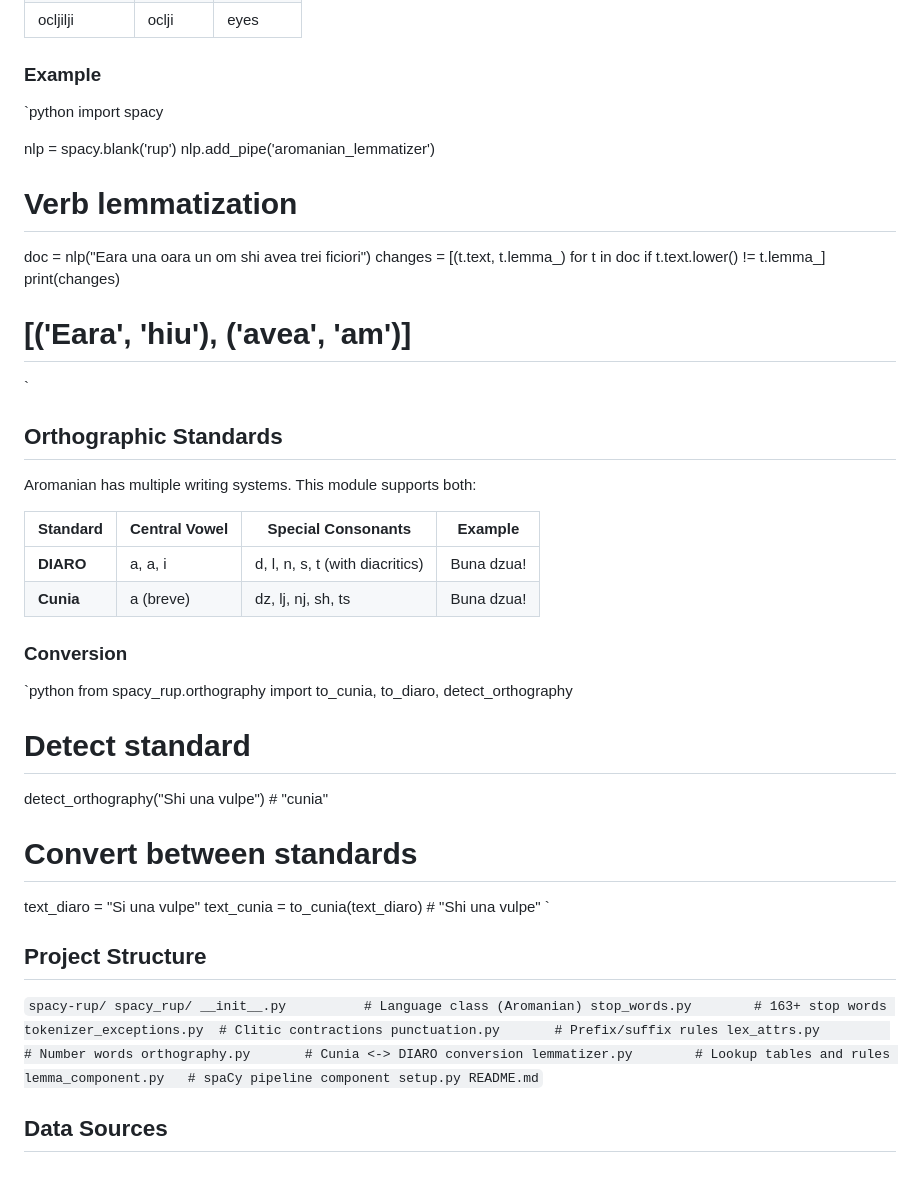
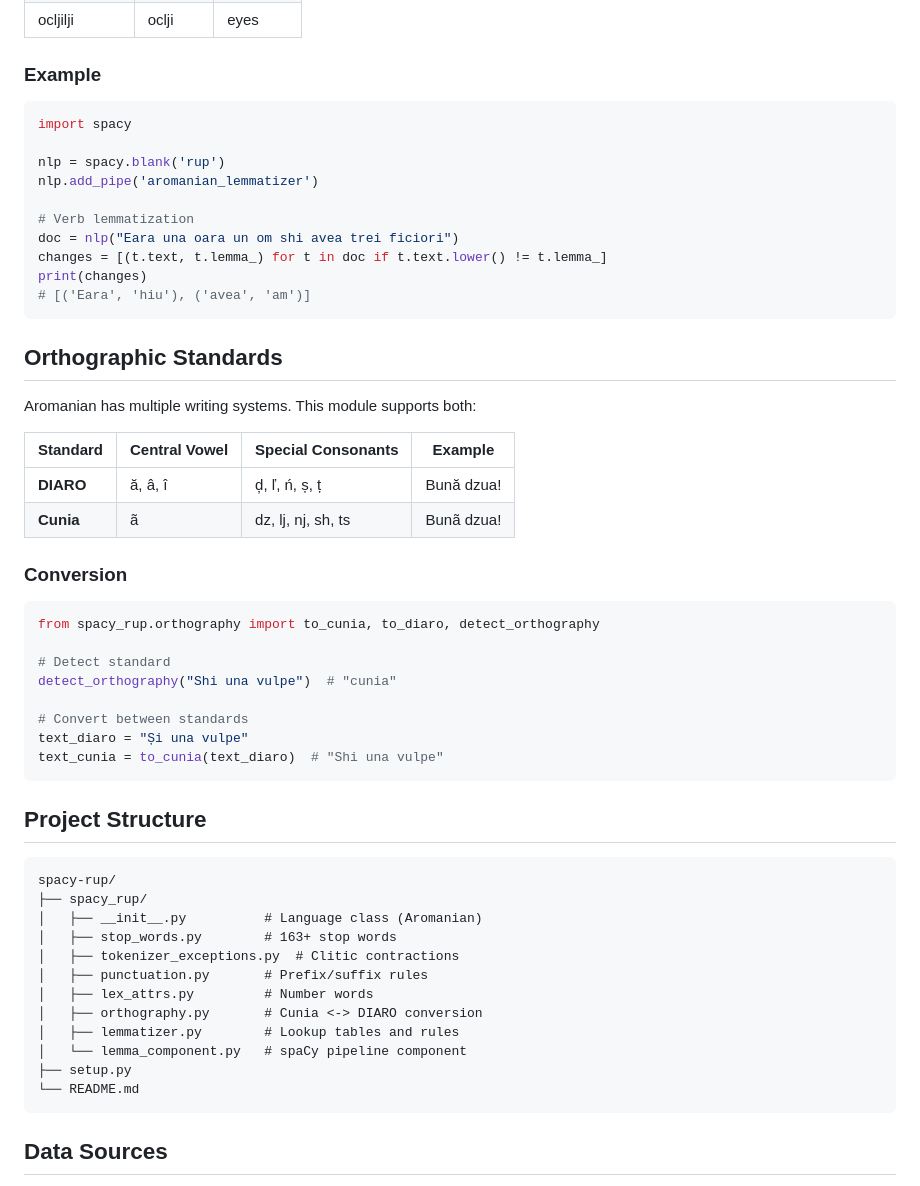
Before and after one commit to Congtie/spacy-rup, a Markdown page: README.md, the part around one of its changes. GitHub-like rendering.

Commit message:
Fix and improve code block formatting in README
Corrected code block delimiters from single backticks to triple backticks and specified language for syntax highlighting. Also updated orthography table examples and improved project structure section for clarity.

````diff
--- a/README.md
+++ b/README.md
@@ -93,7 +93,7 @@ Removes definite articles:
 
 ### Example
 
-`python
+```python
 import spacy
 
 nlp = spacy.blank('rup')
@@ -104,7 +104,7 @@ doc = nlp("Eara una oara un om shi avea trei ficiori")
 changes = [(t.text, t.lemma_) for t in doc if t.text.lower() != t.lemma_]
 print(changes)
 # [('Eara', 'hiu'), ('avea', 'am')]
-`
+```
 
 ## Orthographic Standards
 
@@ -112,38 +112,38 @@ Aromanian has multiple writing systems. This module supports both:
 
 | Standard | Central Vowel | Special Consonants | Example |
 |----------|--------------|-------------------|---------|
-| **DIARO** | a, a, i | d, l, n, s, t (with diacritics) | Buna dzua! |
-| **Cunia** | a (breve) | dz, lj, nj, sh, ts | Buna dzua! |
+| **DIARO** | ă, â, î | d̦, ľ, ń, ș, ț | Bună dzua! |
+| **Cunia** | ã | dz, lj, nj, sh, ts | Bunã dzua! |
 
 ### Conversion
 
-`python
+```python
 from spacy_rup.orthography import to_cunia, to_diaro, detect_orthography
 
 # Detect standard
 detect_orthography("Shi una vulpe")  # "cunia"
 
 # Convert between standards
-text_diaro = "Si una vulpe"
+text_diaro = "Și una vulpe"
 text_cunia = to_cunia(text_diaro)  # "Shi una vulpe"
-`
+```
 
 ## Project Structure
 
-`
+```
 spacy-rup/
- spacy_rup/
-    __init__.py          # Language class (Aromanian)
-    stop_words.py        # 163+ stop words
-    tokenizer_exceptions.py  # Clitic contractions
-    punctuation.py       # Prefix/suffix rules
-    lex_attrs.py         # Number words
-    orthography.py       # Cunia <-> DIARO conversion
-    lemmatizer.py        # Lookup tables and rules
-    lemma_component.py   # spaCy pipeline component
- setup.py
- README.md
-`
+├── spacy_rup/
+│   ├── __init__.py          # Language class (Aromanian)
+│   ├── stop_words.py        # 163+ stop words
+│   ├── tokenizer_exceptions.py  # Clitic contractions
+│   ├── punctuation.py       # Prefix/suffix rules
+│   ├── lex_attrs.py         # Number words
+│   ├── orthography.py       # Cunia <-> DIARO conversion
+│   ├── lemmatizer.py        # Lookup tables and rules
+│   └── lemma_component.py   # spaCy pipeline component
+├── setup.py
+└── README.md
+```
 
 ## Data Sources
 
````
Also changed, not shown: other parts of README.md (+6 -6 lines).
